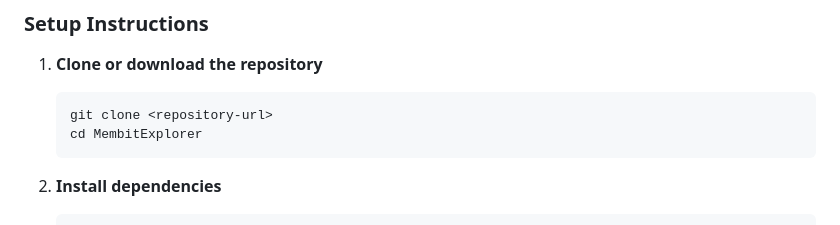
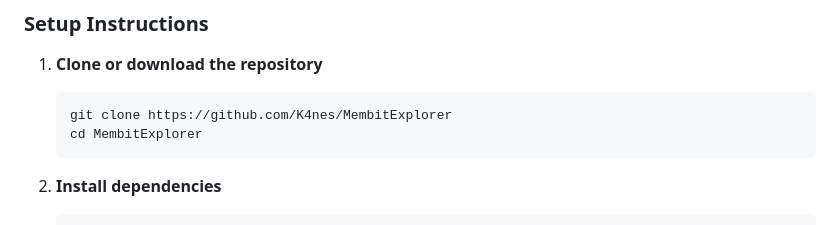
Before and after one commit to K4nes/MembitExplorer, a Markdown page: README.md, the part around the change. Drawn GitHub-style.

````diff
--- a/README.md
+++ b/README.md
@@ -61,7 +61,7 @@ The application connects to the Membit API to fetch real-time social media data
 1. **Clone or download the repository**
 
     ```bash
-    git clone <repository-url>
+    git clone https://github.com/K4nes/MembitExplorer
     cd MembitExplorer
     ```
 
````
